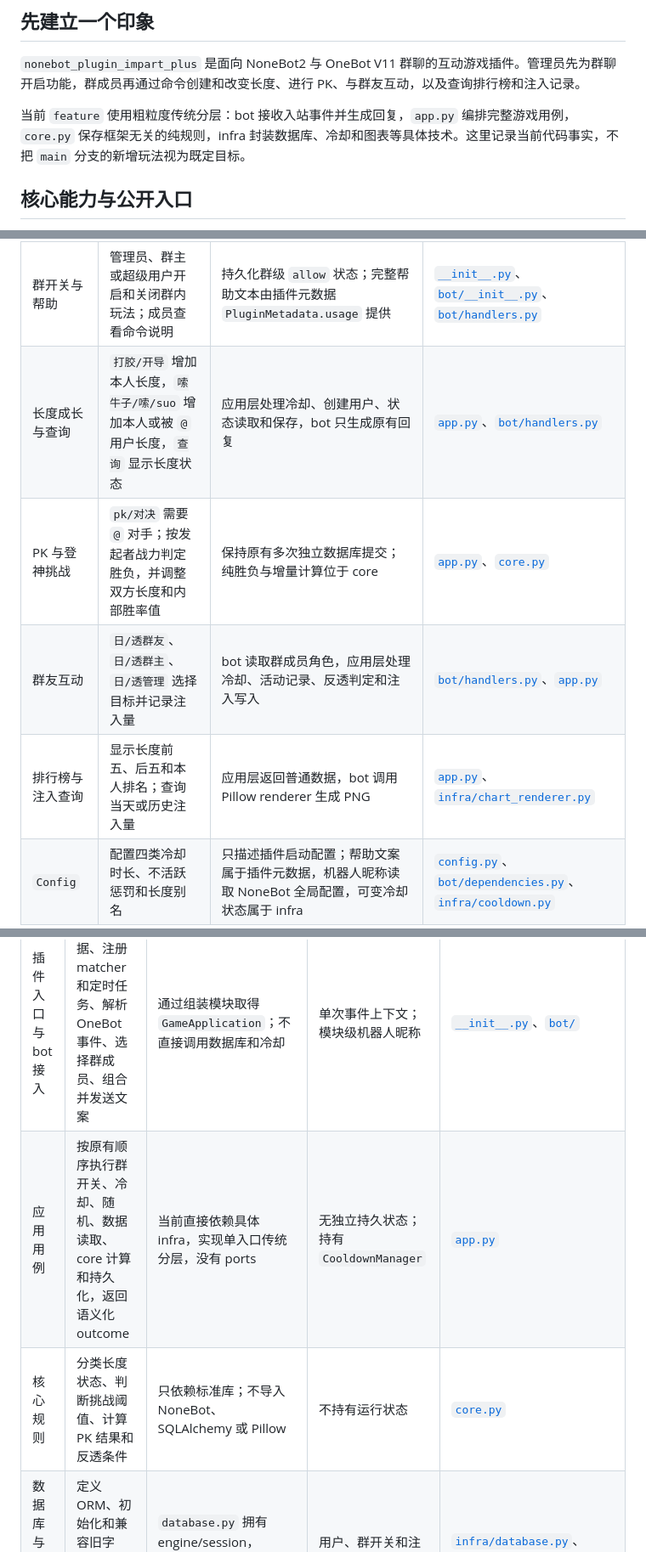
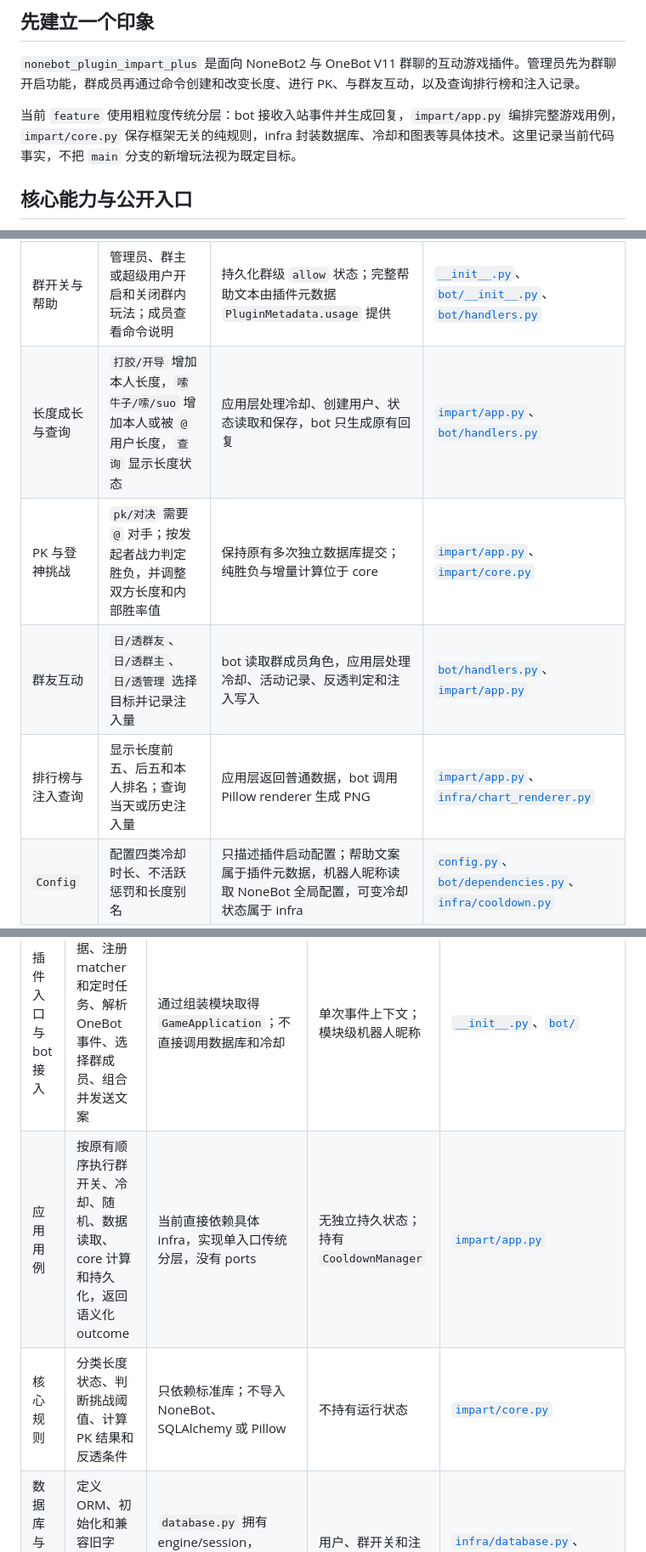
Before and after one commit to Misty02600/nonebot-plugin-impart-plus, a Markdown page: docs/architecture/overview.md, 3 parts joined by grey strips. Shown at 85% size. GitHub-like rendering.

Commit message:
docs: 更新impart模块路径

```diff
--- a/docs/architecture/overview.md
+++ b/docs/architecture/overview.md
@@ -4,7 +4,7 @@
 
 `nonebot_plugin_impart_plus` 是面向 NoneBot2 与 OneBot V11 群聊的互动游戏插件。管理员先为群聊开启功能，群成员再通过命令创建和改变长度、进行 PK、与群友互动，以及查询排行榜和注入记录。
 
-当前 `feature` 使用粗粒度传统分层：bot 接收入站事件并生成回复，`app.py` 编排完整游戏用例，`core.py` 保存框架无关的纯规则，infra 封装数据库、冷却和图表等具体技术。这里记录当前代码事实，不把 `main` 分支的新增玩法视为既定目标。
+当前 `feature` 使用粗粒度传统分层：bot 接收入站事件并生成回复，`impart/app.py` 编排完整游戏用例，`impart/core.py` 保存框架无关的纯规则，infra 封装数据库、冷却和图表等具体技术。这里记录当前代码事实，不把 `main` 分支的新增玩法视为既定目标。
 
 ## 核心能力与公开入口
 
@@ -13,10 +13,10 @@
 | 核心能力或公开入口 | 对外含义 | 关键状态或副作用 | 主要实现位置 |
 |---|---|---|---|
 | 群开关与帮助 | 管理员、群主或超级用户开启和关闭群内玩法；成员查看命令说明 | 持久化群级 `allow` 状态；完整帮助文本由插件元数据 `PluginMetadata.usage` 提供 | [`__init__.py`](../../src/nonebot_plugin_impart_plus/__init__.py)、[`bot/__init__.py`](../../src/nonebot_plugin_impart_plus/bot/__init__.py)、[`bot/handlers.py`](../../src/nonebot_plugin_impart_plus/bot/handlers.py) |
-| 长度成长与查询 | `打胶/开导` 增加本人长度，`嗦牛子/嗦/suo` 增加本人或被 `@` 用户长度，`查询` 显示长度状态 | 应用层处理冷却、创建用户、状态读取和保存，bot 只生成原有回复 | [`app.py`](../../src/nonebot_plugin_impart_plus/app.py)、[`bot/handlers.py`](../../src/nonebot_plugin_impart_plus/bot/handlers.py) |
-| PK 与登神挑战 | `pk/对决` 需要 `@` 对手；按发起者战力判定胜负，并调整双方长度和内部胜率值 | 保持原有多次独立数据库提交；纯胜负与增量计算位于 core | [`app.py`](../../src/nonebot_plugin_impart_plus/app.py)、[`core.py`](../../src/nonebot_plugin_impart_plus/core.py) |
-| 群友互动 | `日/透群友`、`日/透群主`、`日/透管理` 选择目标并记录注入量 | bot 读取群成员角色，应用层处理冷却、活动记录、反透判定和注入写入 | [`bot/handlers.py`](../../src/nonebot_plugin_impart_plus/bot/handlers.py)、[`app.py`](../../src/nonebot_plugin_impart_plus/app.py) |
-| 排行榜与注入查询 | 显示长度前五、后五和本人排名；查询当天或历史注入量 | 应用层返回普通数据，bot 调用 Pillow renderer 生成 PNG | [`app.py`](../../src/nonebot_plugin_impart_plus/app.py)、[`infra/chart_renderer.py`](../../src/nonebot_plugin_impart_plus/infra/chart_renderer.py) |
+| 长度成长与查询 | `打胶/开导` 增加本人长度，`嗦牛子/嗦/suo` 增加本人或被 `@` 用户长度，`查询` 显示长度状态 | 应用层处理冷却、创建用户、状态读取和保存，bot 只生成原有回复 | [`impart/app.py`](../../src/nonebot_plugin_impart_plus/impart/app.py)、[`bot/handlers.py`](../../src/nonebot_plugin_impart_plus/bot/handlers.py) |
+| PK 与登神挑战 | `pk/对决` 需要 `@` 对手；按发起者战力判定胜负，并调整双方长度和内部胜率值 | 保持原有多次独立数据库提交；纯胜负与增量计算位于 core | [`impart/app.py`](../../src/nonebot_plugin_impart_plus/impart/app.py)、[`impart/core.py`](../../src/nonebot_plugin_impart_plus/impart/core.py) |
+| 群友互动 | `日/透群友`、`日/透群主`、`日/透管理` 选择目标并记录注入量 | bot 读取群成员角色，应用层处理冷却、活动记录、反透判定和注入写入 | [`bot/handlers.py`](../../src/nonebot_plugin_impart_plus/bot/handlers.py)、[`impart/app.py`](../../src/nonebot_plugin_impart_plus/impart/app.py) |
+| 排行榜与注入查询 | 显示长度前五、后五和本人排名；查询当天或历史注入量 | 应用层返回普通数据，bot 调用 Pillow renderer 生成 PNG | [`impart/app.py`](../../src/nonebot_plugin_impart_plus/impart/app.py)、[`infra/chart_renderer.py`](../../src/nonebot_plugin_impart_plus/infra/chart_renderer.py) |
 | `Config` | 配置四类冷却时长、不活跃惩罚和长度别名 | 只描述插件启动配置；帮助文案属于插件元数据，机器人昵称读取 NoneBot 全局配置，可变冷却状态属于 infra | [`config.py`](../../src/nonebot_plugin_impart_plus/config.py)、[`bot/dependencies.py`](../../src/nonebot_plugin_impart_plus/bot/dependencies.py)、[`infra/cooldown.py`](../../src/nonebot_plugin_impart_plus/infra/cooldown.py) |
 
 ## 逻辑组件与实现映射
@@ -24,8 +24,8 @@
 | 逻辑组件 | 当前职责 | 主要协作与边界 | 拥有的数据或状态 | 主要实现位置 |
 |---|---|---|---|---|
 | 插件入口与 bot 接入 | 声明元数据、注册 matcher 和定时任务、解析 OneBot 事件、选择群成员、组合并发送文案 | 通过组装模块取得 `GameApplication`；不直接调用数据库和冷却 | 单次事件上下文；模块级机器人昵称 | [`__init__.py`](../../src/nonebot_plugin_impart_plus/__init__.py)、[`bot/`](../../src/nonebot_plugin_impart_plus/bot) |
-| 应用用例 | 按原有顺序执行群开关、冷却、随机、数据读取、core 计算和持久化，返回语义化 outcome | 当前直接依赖具体 infra，实现单入口传统分层，没有 ports | 无独立持久状态；持有 `CooldownManager` | [`app.py`](../../src/nonebot_plugin_impart_plus/app.py) |
-| 核心规则 | 分类长度状态、判断挑战阈值、计算 PK 结果和反透条件 | 只依赖标准库；不导入 NoneBot、SQLAlchemy 或 Pillow | 不持有运行状态 | [`core.py`](../../src/nonebot_plugin_impart_plus/core.py) |
+| 应用用例 | 按原有顺序执行群开关、冷却、随机、数据读取、core 计算和持久化，返回语义化 outcome | 当前直接依赖具体 infra，实现单入口传统分层，没有 ports | 无独立持久状态；持有 `CooldownManager` | [`impart/app.py`](../../src/nonebot_plugin_impart_plus/impart/app.py) |
+| 核心规则 | 分类长度状态、判断挑战阈值、计算 PK 结果和反透条件 | 只依赖标准库；不导入 NoneBot、SQLAlchemy 或 Pillow | 不持有运行状态 | [`impart/core.py`](../../src/nonebot_plugin_impart_plus/impart/core.py) |
 | 数据库与数据访问 | 定义 ORM、初始化和兼容旧字段，执行 CRUD 与当前挑战状态更新 | `database.py` 拥有 engine/session，`data_manager.py` 中每个 helper 自行提交 | 用户、群开关和注入记录 | [`infra/database.py`](../../src/nonebot_plugin_impart_plus/infra/database.py)、[`infra/data_manager.py`](../../src/nonebot_plugin_impart_plus/infra/data_manager.py) |
 | 运行时与媒体基础设施 | 保存四类冷却时间戳；使用 Pillow 和内置字体绘制图片 | 由 `bot/dependencies.py` 组装并提供给应用或 bot | 进程内冷却字典；renderer 实例的调色板和字体路径 | [`infra/cooldown.py`](../../src/nonebot_plugin_impart_plus/infra/cooldown.py)、[`infra/chart_renderer.py`](../../src/nonebot_plugin_impart_plus/infra/chart_renderer.py) |
 
```
Also changed, not shown: other parts of docs/architecture/overview.md (+2 -2 lines).
